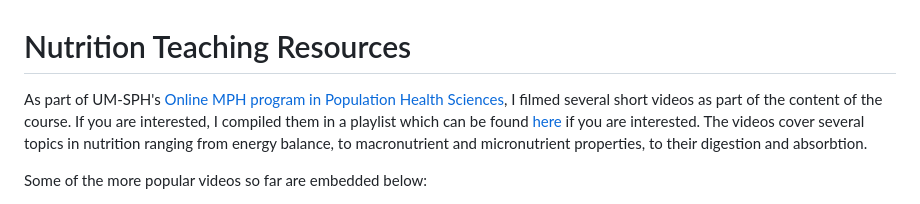
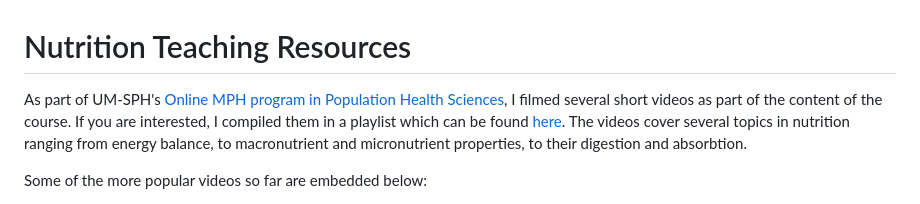
Before and after one commit to davebridges/Lab-Documents, a Markdown page: Posts/Teaching-Resources.md, the part around the change. GitHub-like rendering.

Commit message:
Fixed repetitive statement

```diff
--- a/Posts/Teaching-Resources.md
+++ b/Posts/Teaching-Resources.md
@@ -1,6 +1,6 @@
 # Nutrition Teaching Resources
 
-As part of UM-SPH's [Online MPH program in Population Health Sciences](https://sph.umich.edu/prospective-students/online.html), I filmed several short videos as part of the content of the course.  If you are interested, I compiled them in a playlist which can be found [here](https://www.youtube.com/playlist?list=PLmJmQ_yi846i-8x4Xn73izm_fSaryfTCU) if you are interested.  The videos cover several topics in nutrition ranging from energy balance, to macronutrient and micronutrient properties, to their digestion and absorbtion.
+As part of UM-SPH's [Online MPH program in Population Health Sciences](https://sph.umich.edu/prospective-students/online.html), I filmed several short videos as part of the content of the course.  If you are interested, I compiled them in a playlist which can be found [here](https://www.youtube.com/playlist?list=PLmJmQ_yi846i-8x4Xn73izm_fSaryfTCU).  The videos cover several topics in nutrition ranging from energy balance, to macronutrient and micronutrient properties, to their digestion and absorbtion.
 
 Some of the more popular videos so far are embedded below:
 
```
